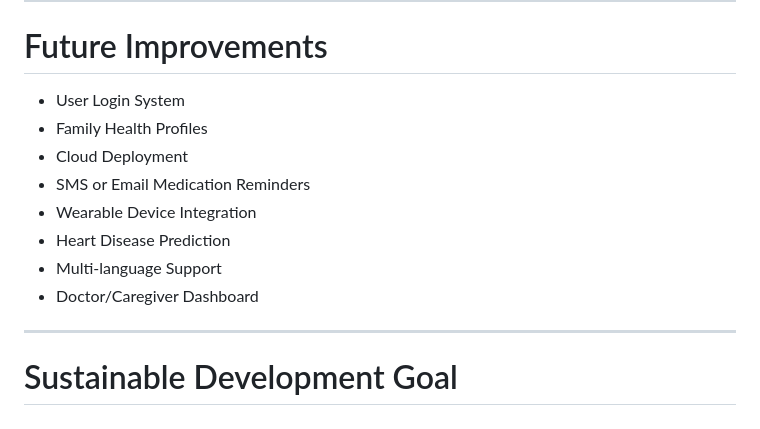
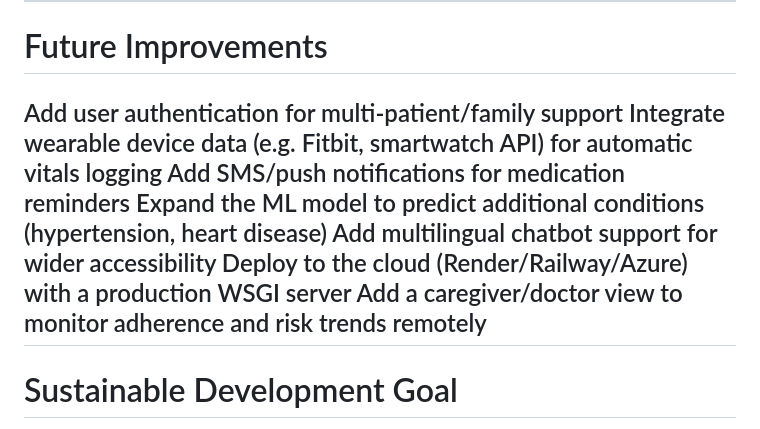
Before and after one commit to Shrushti7823/HealthPulse-AI, a Markdown page: README.md, the part around the change. Rendered like a GitHub page.

```diff
--- a/README.md
+++ b/README.md
@@ -174,15 +174,13 @@ The chatbot uses rule-based intent matching instead of a generative AI model. Th
 
 #  Future Improvements
 
-- User Login System
-- Family Health Profiles
-- Cloud Deployment
-- SMS or Email Medication Reminders
-- Wearable Device Integration
-- Heart Disease Prediction
-- Multi-language Support
-- Doctor/Caregiver Dashboard
-
+Add user authentication for multi-patient/family support
+Integrate wearable device data (e.g. Fitbit, smartwatch API) for automatic vitals logging
+Add SMS/push notifications for medication reminders
+Expand the ML model to predict additional conditions (hypertension, heart disease)
+Add multilingual chatbot support for wider accessibility
+Deploy to the cloud (Render/Railway/Azure) with a production WSGI server
+Add a caregiver/doctor view to monitor adherence and risk trends remotely
 ---
 
 #  Sustainable Development Goal
```
